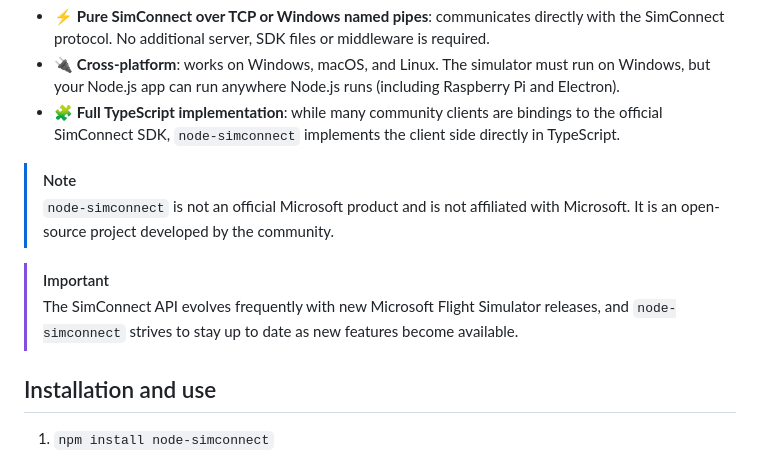
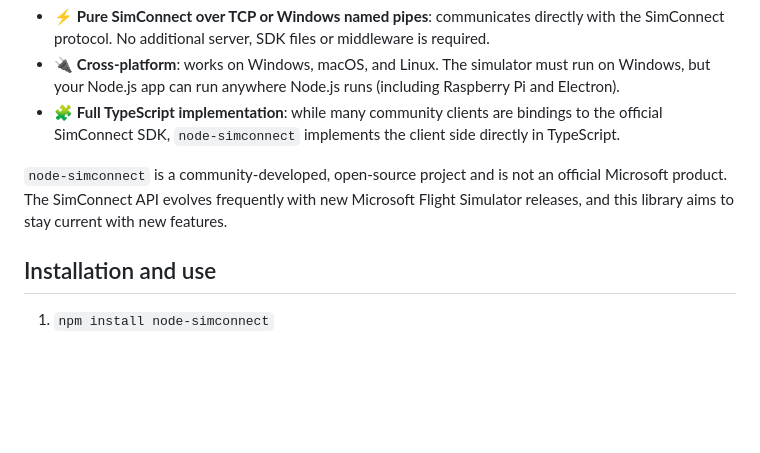
Before and after one commit to EvenAR/node-simconnect, a Markdown page: README.md, the part around the change. GitHub-like rendering; blank space fills up the shorter version.

Commit message:
Update README with clearer project description
Clarified project description and removed redundant notes.

```diff
--- a/README.md
+++ b/README.md
@@ -9,11 +9,7 @@ Integrate your Node.js application with Microsoft Flight Simulator (X, 2020, 202
 - 🔌 **Cross-platform**: works on Windows, macOS, and Linux. The simulator must run on Windows, but your Node.js app can run anywhere Node.js runs (including Raspberry Pi and Electron).
 - 🧩 **Full TypeScript implementation**: while many community clients are bindings to the official SimConnect SDK, `node-simconnect` implements the client side directly in TypeScript.
 
-> [!NOTE]
-> `node-simconnect` is not an official Microsoft product and is not affiliated with Microsoft. It is an open-source project developed by the community.
-
-> [!IMPORTANT]
-> The SimConnect API evolves frequently with new Microsoft Flight Simulator releases, and `node-simconnect` strives to stay up to date as new features become available.
+`node-simconnect` is a community-developed, open-source project and is not an official Microsoft product. The SimConnect API evolves frequently with new Microsoft Flight Simulator releases, and this library aims to stay current with new features.
 
 ## Installation and use
 
```
